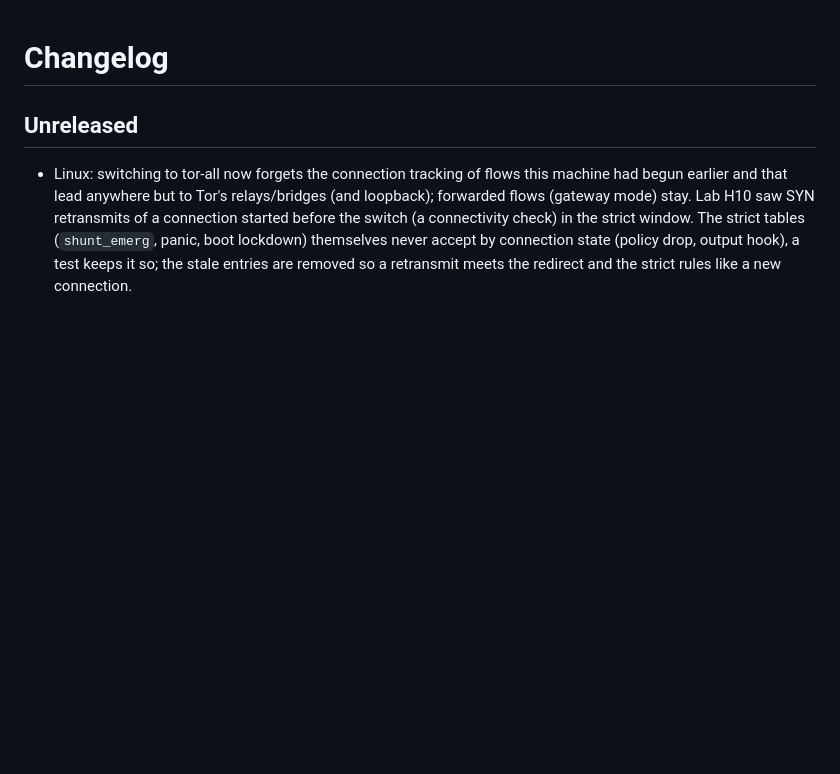
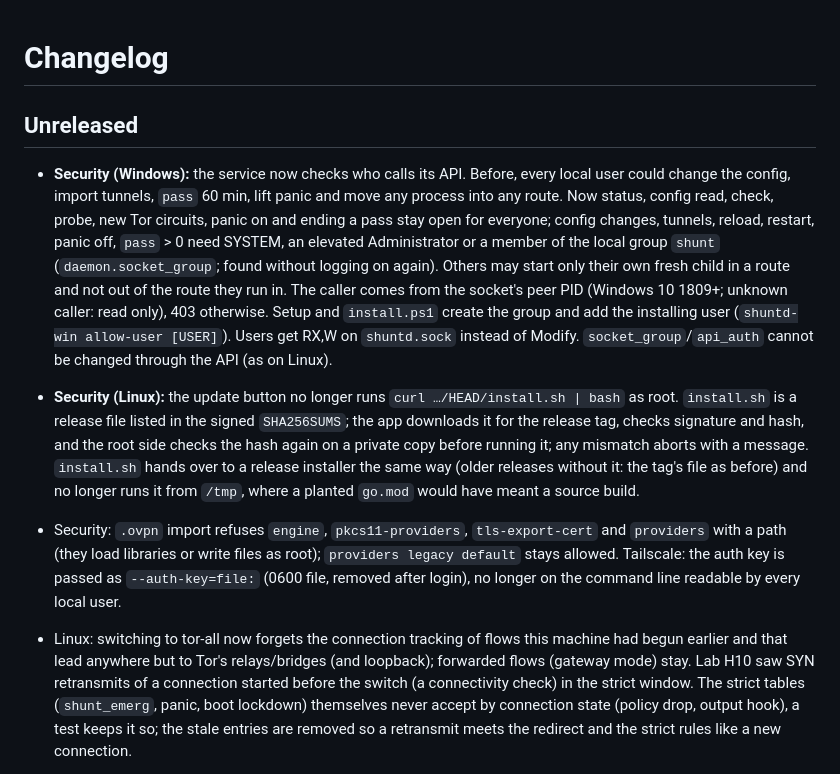
Before and after one commit to Bob-Nixkoenner/The_Shunt, a Markdown page: CHANGELOG.md, the part around the change. Drawn GitHub-style; blank space fills up the shorter version.

Commit message:
CHANGELOG: OWASP high findings (Windows API rights, Linux update)
Co-Authored-By: Claude Opus 5.5 <noreply@anthropic.com>

```diff
--- a/CHANGELOG.md
+++ b/CHANGELOG.md
@@ -2,6 +2,9 @@
 
 ## Unreleased
 
+- **Security (Windows):** the service now checks who calls its API. Before, every local user could change the config, import tunnels, `pass` 60 min, lift panic and move any process into any route. Now status, config read, check, probe, new Tor circuits, panic on and ending a pass stay open for everyone; config changes, tunnels, reload, restart, panic off, `pass` > 0 need SYSTEM, an elevated Administrator or a member of the local group `shunt` (`daemon.socket_group`; found without logging on again). Others may start only their own fresh child in a route and not out of the route they run in. The caller comes from the socket's peer PID (Windows 10 1809+; unknown caller: read only), 403 otherwise. Setup and `install.ps1` create the group and add the installing user (`shuntd-win allow-user [USER]`). Users get RX,W on `shuntd.sock` instead of Modify. `socket_group`/`api_auth` cannot be changed through the API (as on Linux).
+- **Security (Linux):** the update button no longer runs `curl …/HEAD/install.sh | bash` as root. `install.sh` is a release file listed in the signed `SHA256SUMS`; the app downloads it for the release tag, checks signature and hash, and the root side checks the hash again on a private copy before running it; any mismatch aborts with a message. `install.sh` hands over to a release installer the same way (older releases without it: the tag's file as before) and no longer runs it from `/tmp`, where a planted `go.mod` would have meant a source build.
+- Security: `.ovpn` import refuses `engine`, `pkcs11-providers`, `tls-export-cert` and `providers` with a path (they load libraries or write files as root); `providers legacy default` stays allowed. Tailscale: the auth key is passed as `--auth-key=file:` (0600 file, removed after login), no longer on the command line readable by every local user.
 - Linux: switching to tor-all now forgets the connection tracking of flows this machine had begun earlier and that lead anywhere but to Tor's relays/bridges (and loopback); forwarded flows (gateway mode) stay. Lab H10 saw SYN retransmits of a connection started before the switch (a connectivity check) in the strict window. The strict tables (`shunt_emerg`, panic, boot lockdown) themselves never accept by connection state (policy drop, output hook), a test keeps it so; the stale entries are removed so a retransmit meets the redirect and the strict rules like a new connection.
 - DNS proxy: a query whose packet carries a Shunt mark of no known route is refused (SERVFAIL) instead of being answered for the listener's route; with debug logging every query is logged with its mark, listener, chosen route and sender (to trace M04: a name of a dead-tunnel app seen at the default tunnel's exit).
 - Portal check (`daemon.captive_check`, plain HTTP to nmcheck.gnome.org past the tunnels): still on by default, but **off by default with `config_check = "strict"`** (the opsec level); an explicit `captive_check = true/false` always wins. Configure shows the switch (Wi-Fi login pages), the opsec item counts as set when the check is off in effect; without it, open the login browser yourself (tray or `shunt captive`). Strict check: note `captive.on` when it is switched on explicitly. Lab: the check's DNS lookup is info also when the trace mixes processes (M06 "curl, shuntd") or the HTTP request did not get out.
```
